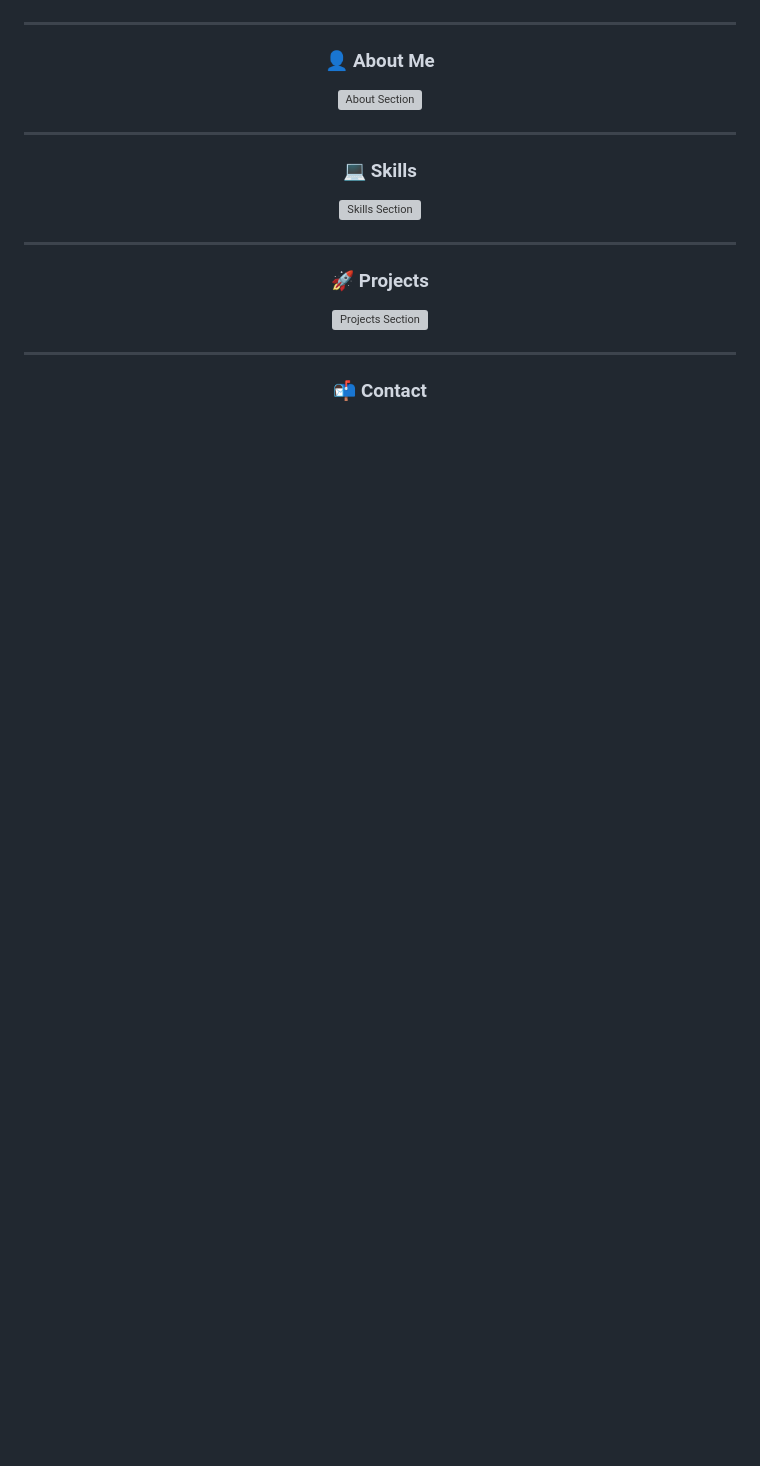
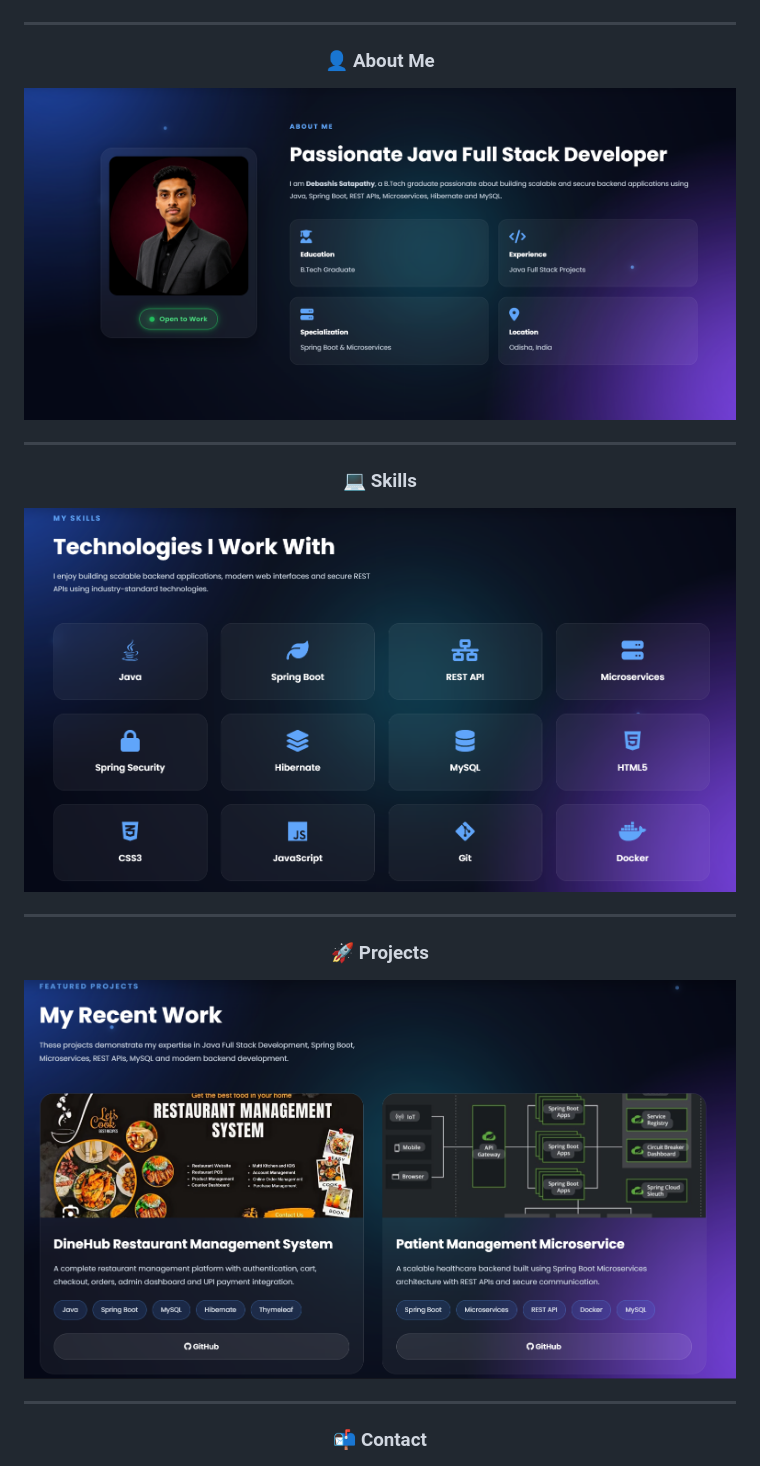
Before and after one commit to Debashish0065/Debashis-Portfolio, a Markdown page: README.md, the part around the change. Drawn GitHub-style; blank space fills up the shorter version; grey boxes are pictures that could not be loaded.

```diff
--- a/README.md
+++ b/README.md
@@ -61,19 +61,19 @@ Designed with a clean UI, glassmorphism effects, smooth animations and a profess
 
 ### 👤 About Me
 
-<img src="/assets/images/readme/about-me.png" width="100%" alt="About Section"/>
+<img src="/assets/images/readme/aboutme.png" width="100%" alt="About Section"/>
 
 ---
 
 ### 💻 Skills
 
-<img src="/assets/images/readme/skill.png" width="100%" alt="Skills Section"/>
+<img src="/assets/images/readme/skills.png" width="100%" alt="Skills Section"/>
 
 ---
 
 ### 🚀 Projects
 
-<img src="/assets/images/readme/project.png" width="100%" alt="Projects Section"/>
+<img src="/assets/images/readme/projects.png" width="100%" alt="Projects Section"/>
 
 ---
 
```
